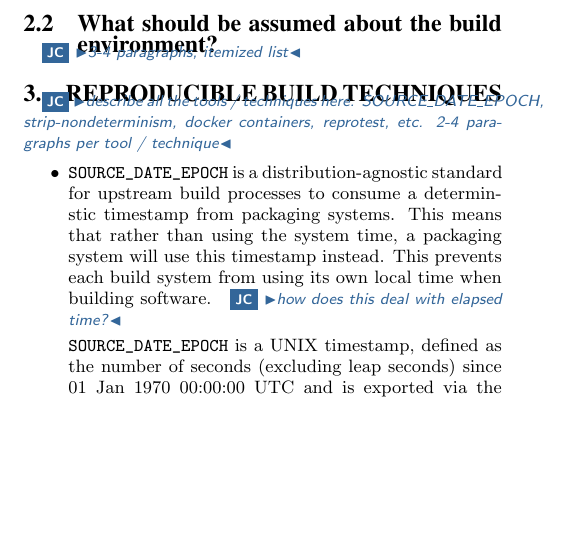
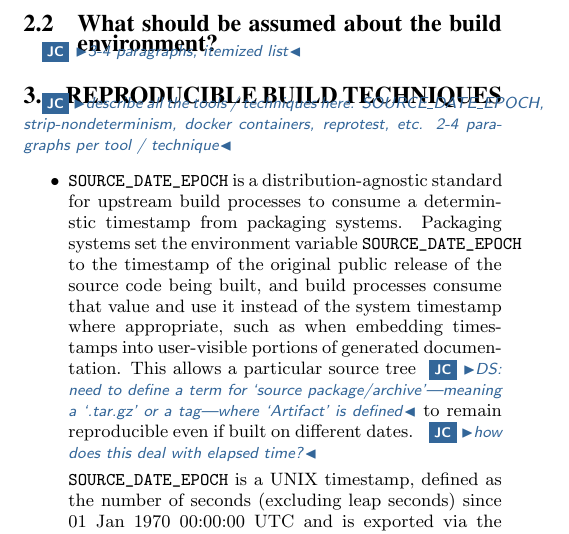
Before and after one commit to JustinCappos/reproduciblebuildpaper, a LaTeX paper (paper.tex, which reads techniques.tex): part of one column of page 2 of 3 before the commit and part of one column of page 2 of 4 after it, cut so that both start at the same text, the shorter picture padded with empty space. Compiled offline with pdfLaTeX.

Commit message:
SEC:techniques: S_D_E: Add detail, originally emailed as patch 1/2.

```diff
--- a/techniques.tex
+++ b/techniques.tex
@@ -9,9 +9,11 @@ SOURCE\_DATE\_EPOCH, strip-nondeterminism, docker containers, reprotest, etc.
 
 \item {\tt SOURCE\_DATE\_EPOCH} is a distribution-agnostic standard for
 upstream build processes to consume a determinstic timestamp from packaging
-systems. This means that rather than using the system time, a packaging
-system will use this timestamp instead.  This prevents each build system
-from using its own local time when building software.
+systems.
+Packaging systems set the environment variable \texttt{SOURCE\_DATE\_EPOCH} to the timestamp of the original public release of the source code being built,
+and build processes consume that value and use it instead of the system timestamp where appropriate,
+such as when embedding timestamps into user-visible portions of generated documentation.
+This allows a particular source tree \cappos{DS: need to define a term for `source package/archive'---meaning a `.tar.gz' or a tag---where `Artifact' is defined} to remain reproducible even if built on different dates.
 \cappos{how does
 this deal with elapsed time?}
 
```
Also changed, not shown: techniques.tex (2 more changed lines).
